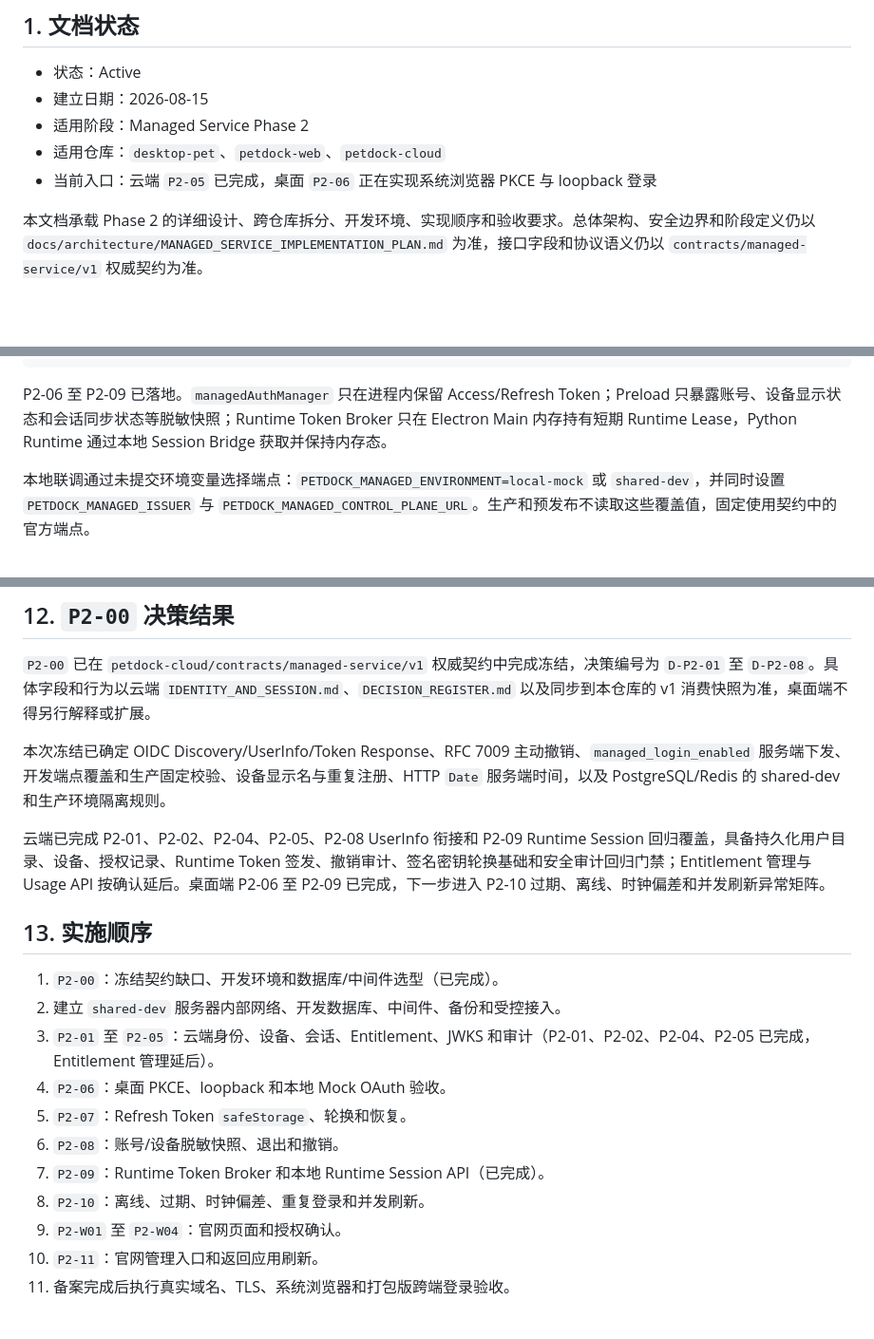
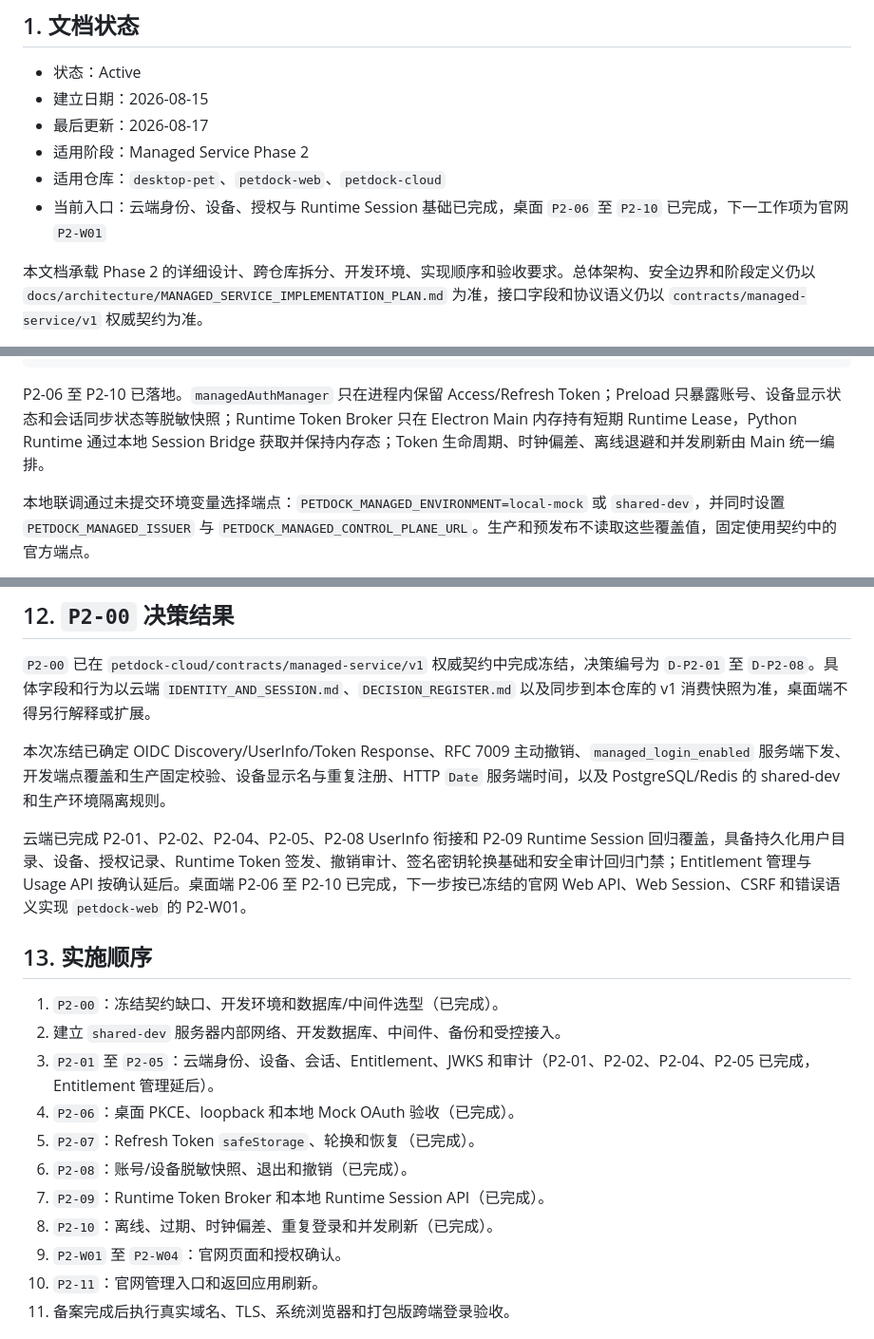
Before and after one commit to xrrii/desktop-pet, a Markdown page: docs/features/MANAGED_SERVICE_PHASE2_IDENTITY_AND_SESSION.md, 3 parts joined by grey strips. Shown at 95% size. Drawn GitHub-style; blank space fills up the shorter version.

Commit message:
docs sync

````diff
--- a/docs/features/MANAGED_SERVICE_PHASE2_IDENTITY_AND_SESSION.md
+++ b/docs/features/MANAGED_SERVICE_PHASE2_IDENTITY_AND_SESSION.md
@@ -4,9 +4,10 @@
 
 - 状态：Active
 - 建立日期：2026-08-15
+- 最后更新：2026-08-17
 - 适用阶段：Managed Service Phase 2
 - 适用仓库：`desktop-pet`、`petdock-web`、`petdock-cloud`
-- 当前入口：云端 `P2-05` 已完成，桌面 `P2-06` 正在实现系统浏览器 PKCE 与 loopback 登录
+- 当前入口：云端身份、设备、授权与 Runtime Session 基础已完成，桌面 `P2-06` 至 `P2-10` 已完成，下一工作项为官网 `P2-W01`
 
 本文档承载 Phase 2 的详细设计、跨仓库拆分、开发环境、实现顺序和验收要求。总体架构、安全边界和阶段定义仍以 `docs/architecture/MANAGED_SERVICE_IMPLEMENTATION_PLAN.md` 为准，接口字段和协议语义仍以 `contracts/managed-service/v1` 权威契约为准。
 
@@ -197,7 +198,7 @@ src/main/managed/
   managedAccountSessionManager.ts
 ```
 
-P2-06 至 P2-09 已落地。`managedAuthManager` 只在进程内保留 Access/Refresh Token；Preload 只暴露账号、设备显示状态和会话同步状态等脱敏快照；Runtime Token Broker 只在 Electron Main 内存持有短期 Runtime Lease，Python Runtime 通过本地 Session Bridge 获取并保持内存态。
+P2-06 至 P2-10 已落地。`managedAuthManager` 只在进程内保留 Access/Refresh Token；Preload 只暴露账号、设备显示状态和会话同步状态等脱敏快照；Runtime Token Broker 只在 Electron Main 内存持有短期 Runtime Lease，Python Runtime 通过本地 Session Bridge 获取并保持内存态；Token 生命周期、时钟偏差、离线退避和并发刷新由 Main 统一编排。
 
 本地联调通过未提交环境变量选择端点：`PETDOCK_MANAGED_ENVIRONMENT=local-mock` 或 `shared-dev`，并同时设置 `PETDOCK_MANAGED_ISSUER` 与 `PETDOCK_MANAGED_CONTROL_PLANE_URL`。生产和预发布不读取这些覆盖值，固定使用契约中的官方端点。
 
@@ -328,18 +329,18 @@ Renderer 只读取脱敏快照，建议覆盖以下状态，不携带 Token 或
 
 本次冻结已确定 OIDC Discovery/UserInfo/Token Response、RFC 7009 主动撤销、`managed_login_enabled` 服务端下发、开发端点覆盖和生产固定校验、设备显示名与重复注册、HTTP `Date` 服务端时间，以及 PostgreSQL/Redis 的 shared-dev 和生产环境隔离规则。
 
-云端已完成 P2-01、P2-02、P2-04、P2-05、P2-08 UserInfo 衔接和 P2-09 Runtime Session 回归覆盖，具备持久化用户目录、设备、授权记录、Runtime Token 签发、撤销审计、签名密钥轮换基础和安全审计回归门禁；Entitlement 管理与 Usage API 按确认延后。桌面端 P2-06 至 P2-09 已完成，下一步进入 P2-10 过期、离线、时钟偏差和并发刷新异常矩阵。
+云端已完成 P2-01、P2-02、P2-04、P2-05、P2-08 UserInfo 衔接和 P2-09 Runtime Session 回归覆盖，具备持久化用户目录、设备、授权记录、Runtime Token 签发、撤销审计、签名密钥轮换基础和安全审计回归门禁；Entitlement 管理与 Usage API 按确认延后。桌面端 P2-06 至 P2-10 已完成，下一步按已冻结的官网 Web API、Web Session、CSRF 和错误语义实现 `petdock-web` 的 P2-W01。
 
 ## 13. 实施顺序
 
 1. `P2-00`：冻结契约缺口、开发环境和数据库/中间件选型（已完成）。
 2. 建立 `shared-dev` 服务器内部网络、开发数据库、中间件、备份和受控接入。
 3. `P2-01` 至 `P2-05`：云端身份、设备、会话、Entitlement、JWKS 和审计（P2-01、P2-02、P2-04、P2-05 已完成，Entitlement 管理延后）。
-4. `P2-06`：桌面 PKCE、loopback 和本地 Mock OAuth 验收。
-5. `P2-07`：Refresh Token `safeStorage`、轮换和恢复。
-6. `P2-08`：账号/设备脱敏快照、退出和撤销。
+4. `P2-06`：桌面 PKCE、loopback 和本地 Mock OAuth 验收（已完成）。
+5. `P2-07`：Refresh Token `safeStorage`、轮换和恢复（已完成）。
+6. `P2-08`：账号/设备脱敏快照、退出和撤销（已完成）。
 7. `P2-09`：Runtime Token Broker 和本地 Runtime Session API（已完成）。
-8. `P2-10`：离线、过期、时钟偏差、重复登录和并发刷新。
+8. `P2-10`：离线、过期、时钟偏差、重复登录和并发刷新（已完成）。
 9. `P2-W01` 至 `P2-W04`：官网页面和授权确认。
 10. `P2-11`：官网管理入口和返回应用刷新。
 11. 备案完成后执行真实域名、TLS、系统浏览器和打包版跨端登录验收。
````
Also changed, not shown: other parts of docs/features/MANAGED_SERVICE_PHASE2_IDENTITY_AND_SESSION.md (+1 -1 lines).
